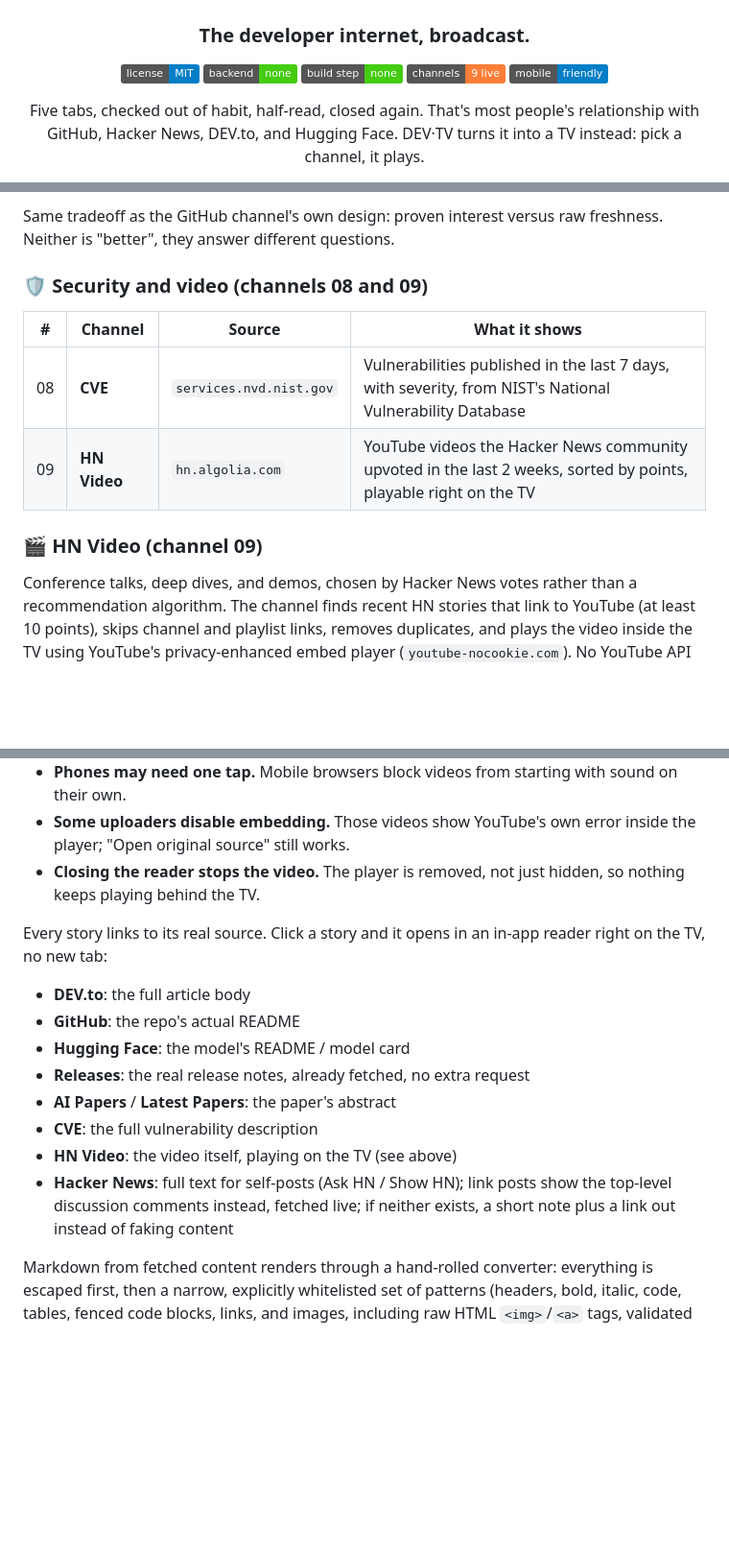
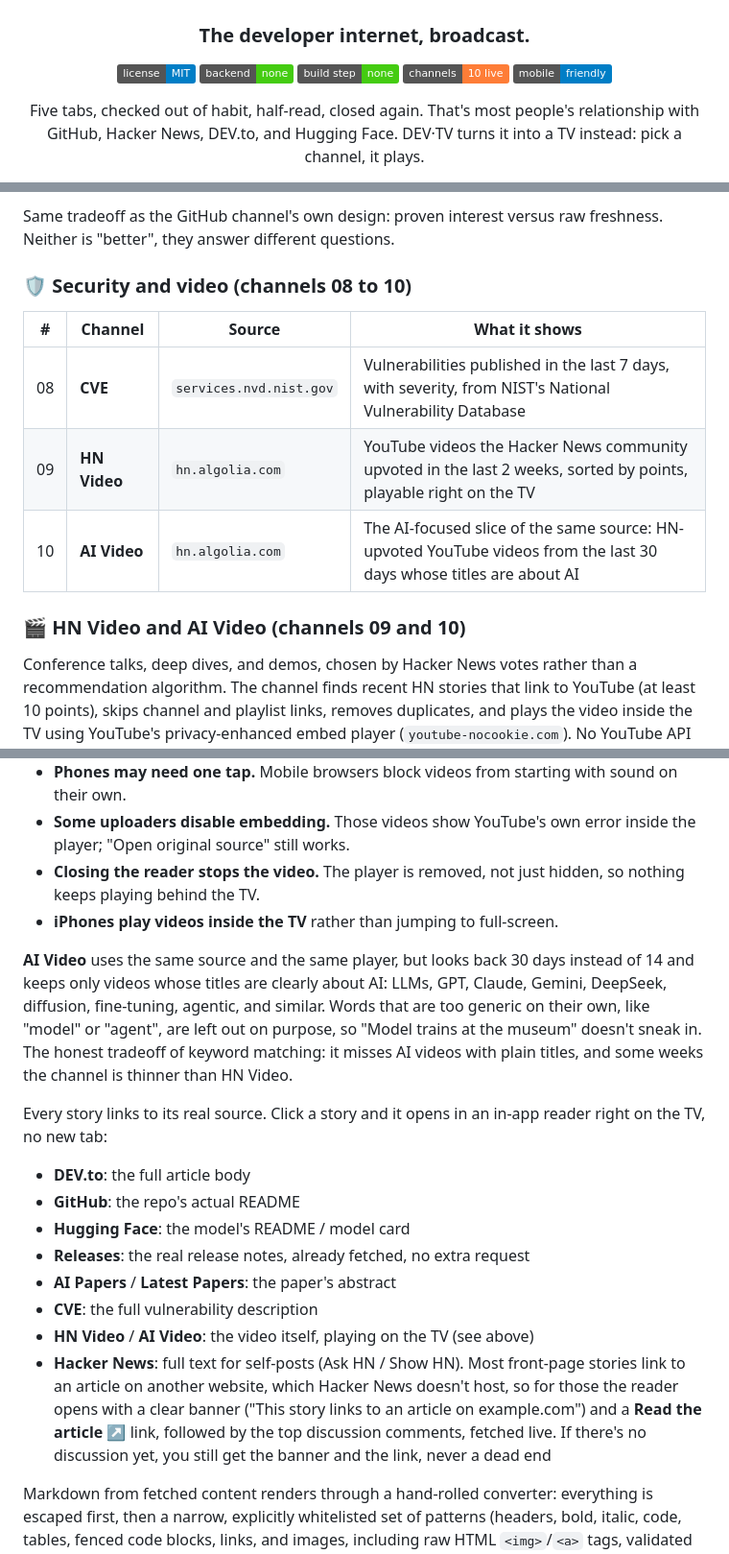
Before and after one commit to shouvik12/devtv, a Markdown page: README.md, 3 parts joined by grey strips. Shown at 96% size. GitHub-like rendering; badges without logos; blank space fills up the shorter version.

Commit message:
README: channel 10 (AI Video), new ads, HN article banner, star link

```diff
--- a/README.md
+++ b/README.md
@@ -7,7 +7,7 @@
 [![License: MIT](https://img.shields.io/badge/license-MIT-blue.svg)](./LICENSE)
 [![No backend](https://img.shields.io/badge/backend-none-brightgreen)]()
 [![Single file](https://img.shields.io/badge/build%20step-none-brightgreen)]()
-[![Channels](https://img.shields.io/badge/channels-9%20live-orange)]()
+[![Channels](https://img.shields.io/badge/channels-10%20live-orange)]()
 [![Mobile friendly](https://img.shields.io/badge/mobile-friendly-blue)]()
 
 Five tabs, checked out of habit, half-read, closed again. That's most people's relationship with GitHub, Hacker News, DEV.to, and Hugging Face. DEV·TV turns it into a TV instead: pick a channel, it plays.
@@ -58,14 +58,15 @@ Two separate channels, both about research, built on two different philosophies:
 
 Same tradeoff as the GitHub channel's own design: proven interest versus raw freshness. Neither is "better", they answer different questions.
 
-### 🛡️ Security and video (channels 08 and 09)
+### 🛡️ Security and video (channels 08 to 10)
 
 | # | Channel | Source | What it shows |
 |---|---------|--------|----------------|
 | 08 | **CVE** | `services.nvd.nist.gov` | Vulnerabilities published in the last 7 days, with severity, from NIST's National Vulnerability Database |
 | 09 | **HN Video** | `hn.algolia.com` | YouTube videos the Hacker News community upvoted in the last 2 weeks, sorted by points, playable right on the TV |
+| 10 | **AI Video** | `hn.algolia.com` | The AI-focused slice of the same source: HN-upvoted YouTube videos from the last 30 days whose titles are about AI |
 
-### 🎬 HN Video (channel 09)
+### 🎬 HN Video and AI Video (channels 09 and 10)
 
 Conference talks, deep dives, and demos, chosen by Hacker News votes rather than a recommendation algorithm. The channel finds recent HN stories that link to YouTube (at least 10 points), skips channel and playlist links, removes duplicates, and plays the video inside the TV using YouTube's privacy-enhanced embed player (`youtube-nocookie.com`). No YouTube API key is involved: the player is a standard embed, not a data request. A link to the HN discussion sits under every video.
 
@@ -75,6 +76,9 @@ Things worth knowing:
 - **Phones may need one tap.** Mobile browsers block videos from starting with sound on their own.
 - **Some uploaders disable embedding.** Those videos show YouTube's own error inside the player; "Open original source" still works.
 - **Closing the reader stops the video.** The player is removed, not just hidden, so nothing keeps playing behind the TV.
+- **iPhones play videos inside the TV** rather than jumping to full-screen.
+
+**AI Video** uses the same source and the same player, but looks back 30 days instead of 14 and keeps only videos whose titles are clearly about AI: LLMs, GPT, Claude, Gemini, DeepSeek, diffusion, fine-tuning, agentic, and similar. Words that are too generic on their own, like "model" or "agent", are left out on purpose, so "Model trains at the museum" doesn't sneak in. The honest tradeoff of keyword matching: it misses AI videos with plain titles, and some weeks the channel is thinner than HN Video.
 
 Every story links to its real source. Click a story and it opens in an in-app reader right on the TV, no new tab:
 
@@ -84,8 +88,8 @@ Every story links to its real source. Click a story and it opens in an in-app re
 - **Releases**: the real release notes, already fetched, no extra request
 - **AI Papers** / **Latest Papers**: the paper's abstract
 - **CVE**: the full vulnerability description
-- **HN Video**: the video itself, playing on the TV (see above)
-- **Hacker News**: full text for self-posts (Ask HN / Show HN); link posts show the top-level discussion comments instead, fetched live; if neither exists, a short note plus a link out instead of faking content
+- **HN Video** / **AI Video**: the video itself, playing on the TV (see above)
+- **Hacker News**: full text for self-posts (Ask HN / Show HN). Most front-page stories link to an article on another website, which Hacker News doesn't host, so for those the reader opens with a clear banner ("This story links to an article on example.com") and a **Read the article ↗** link, followed by the top discussion comments, fetched live. If there's no discussion yet, you still get the banner and the link, never a dead end
 
 Markdown from fetched content renders through a hand-rolled converter: everything is escaped first, then a narrow, explicitly whitelisted set of patterns (headers, bold, italic, code, tables, fenced code blocks, links, and images, including raw HTML `<img>`/`<a>` tags, validated to http/https only) is turned back into real markup. Nothing fetched from an external source can inject real HTML into the page.
 
```
Also changed, not shown: other parts of README.md (+5 -4 lines).
